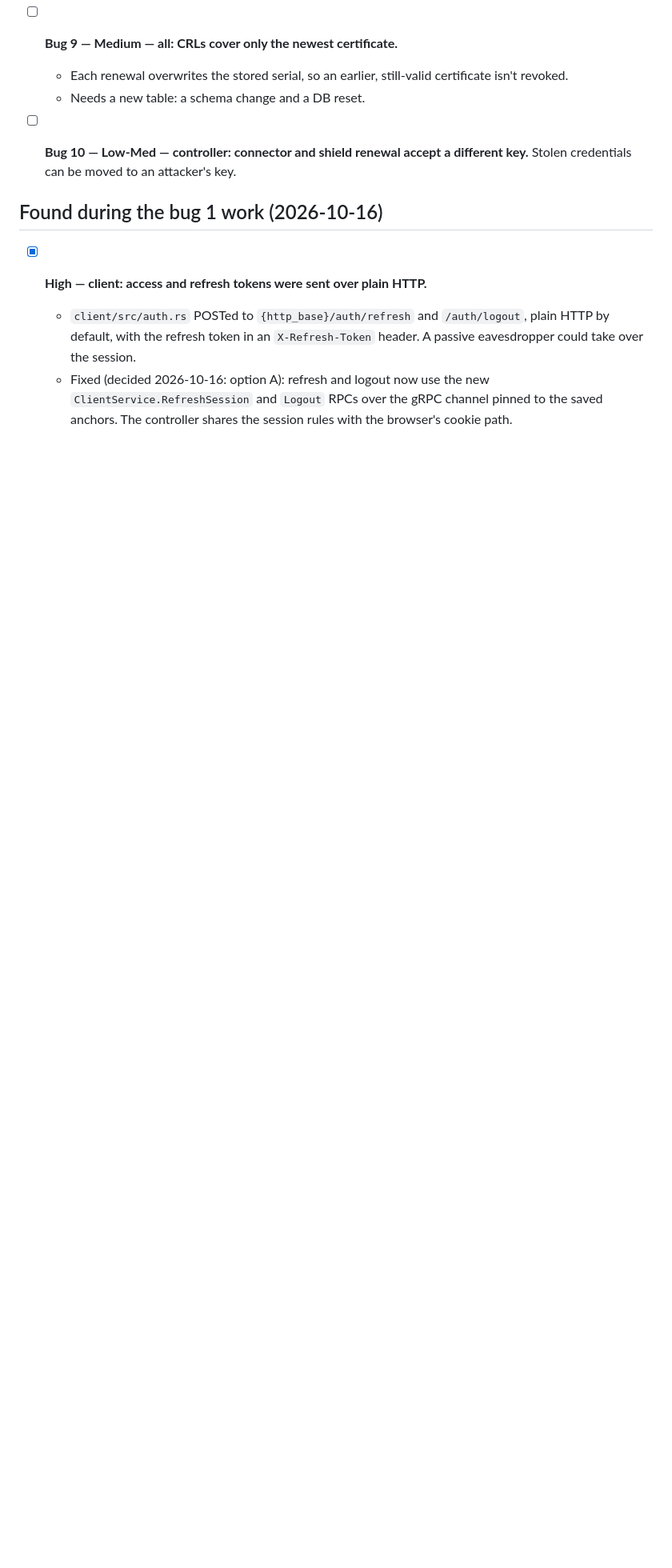
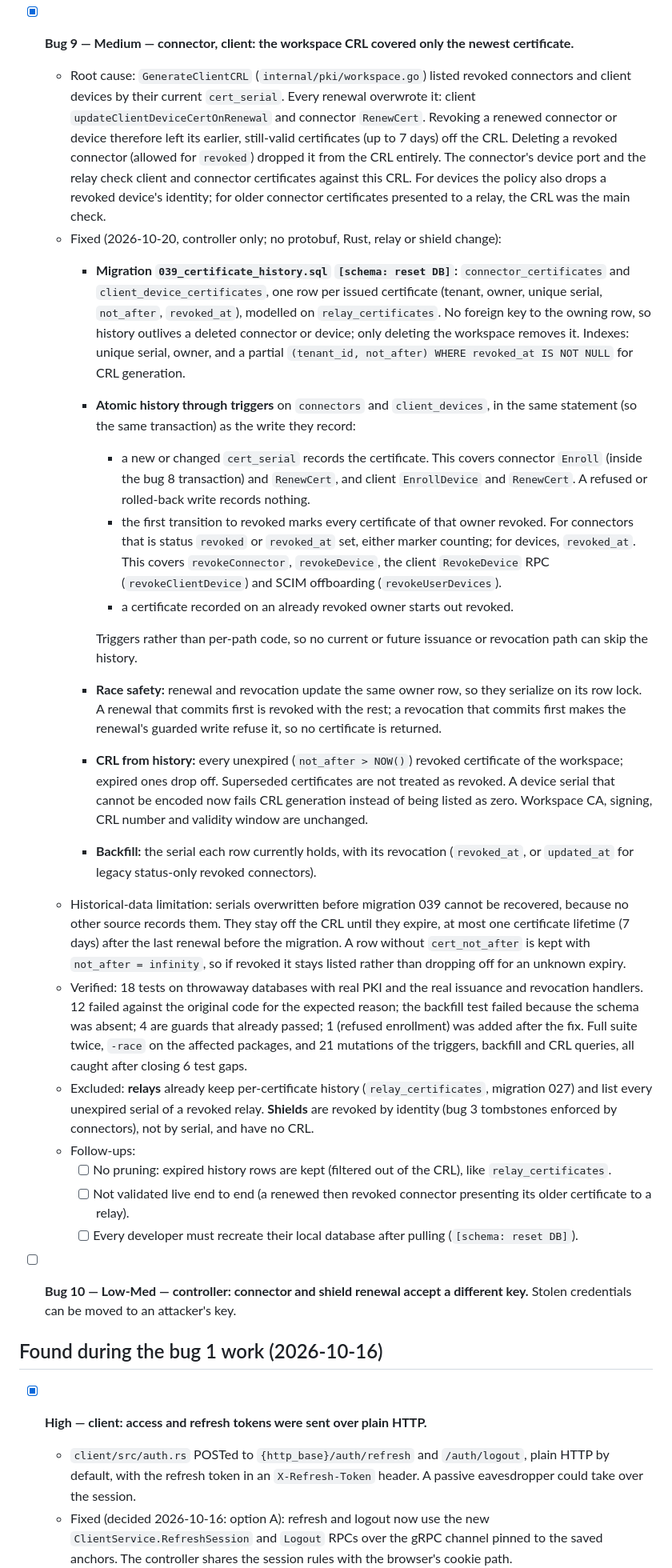
Before and after one commit to vairabarath/zecurity, a Markdown page: docs/certificate-audit-2026-10-15.md, the part around the change. Shown at 80% size. Rendered like a GitHub page; blank space fills up the shorter version.

Commit message:
docs: audit tracker — bug 9 fixed; history model, limitations, exclusions
Co-Authored-By: Claude Opus 5.5 <noreply@anthropic.com>
Claude-Session: https://claude.ai/code/session_016QESE4GqjPM6UtCTmVzujb

```diff
--- a/docs/certificate-audit-2026-10-15.md
+++ b/docs/certificate-audit-2026-10-15.md
@@ -119,9 +119,26 @@ Platform Root CA (10y, self-signed, ca_root) ── signs only the intermediate
     - [ ] A commit error after the server actually committed leaves the connector or shield enrolled without the client holding its certificate; it must be re-created. Safe direction: never an untracked certificate.
     - [ ] Not validated live end to end (real connector and shield installs with re-issued tokens).
   - **Relay provisioning is out of scope.** A relay's provisioning token is issued once, when the relay is created, and there is no endpoint to re-issue it, so no token can be superseded. Revisit if a re-issue path is ever added: it must then bind provisioning to `relays.enrollment_token_jti` the same way.
-- [ ] **Bug 9 — Medium — all: CRLs cover only the newest certificate.**
-  - Each renewal overwrites the stored serial, so an earlier, still-valid certificate isn't revoked.
-  - Needs a new table: a schema change and a DB reset.
+- [x] **Bug 9 — Medium — connector, client: the workspace CRL covered only the newest certificate.**
+  - Root cause: `GenerateClientCRL` (`internal/pki/workspace.go`) listed revoked connectors and client devices by their current `cert_serial`. Every renewal overwrote it: client `updateClientDeviceCertOnRenewal` and connector `RenewCert`. Revoking a renewed connector or device therefore left its earlier, still-valid certificates (up to 7 days) off the CRL. Deleting a revoked connector (allowed for `revoked`) dropped it from the CRL entirely. The connector's device port and the relay check client and connector certificates against this CRL. For devices the policy also drops a revoked device's identity; for older connector certificates presented to a relay, the CRL was the main check.
+  - Fixed (2026-10-20, controller only; no protobuf, Rust, relay or shield change):
+    - **Migration `039_certificate_history.sql` `[schema: reset DB]`:** `connector_certificates` and `client_device_certificates`, one row per issued certificate (tenant, owner, unique serial, `not_after`, `revoked_at`), modelled on `relay_certificates`. No foreign key to the owning row, so history outlives a deleted connector or device; only deleting the workspace removes it. Indexes: unique serial, owner, and a partial `(tenant_id, not_after) WHERE revoked_at IS NOT NULL` for CRL generation.
+    - **Atomic history through triggers** on `connectors` and `client_devices`, in the same statement (so the same transaction) as the write they record:
+      - a new or changed `cert_serial` records the certificate. This covers connector `Enroll` (inside the bug 8 transaction) and `RenewCert`, and client `EnrollDevice` and `RenewCert`. A refused or rolled-back write records nothing.
+      - the first transition to revoked marks every certificate of that owner revoked. For connectors that is status `revoked` or `revoked_at` set, either marker counting; for devices, `revoked_at`. This covers `revokeConnector`, `revokeDevice`, the client `RevokeDevice` RPC (`revokeClientDevice`) and SCIM offboarding (`revokeUserDevices`).
+      - a certificate recorded on an already revoked owner starts out revoked.
+
+      Triggers rather than per-path code, so no current or future issuance or revocation path can skip the history.
+    - **Race safety:** renewal and revocation update the same owner row, so they serialize on its row lock. A renewal that commits first is revoked with the rest; a revocation that commits first makes the renewal's guarded write refuse it, so no certificate is returned.
+    - **CRL from history:** every unexpired (`not_after > NOW()`) revoked certificate of the workspace; expired ones drop off. Superseded certificates are not treated as revoked. A device serial that cannot be encoded now fails CRL generation instead of being listed as zero. Workspace CA, signing, CRL number and validity window are unchanged.
+    - **Backfill:** the serial each row currently holds, with its revocation (`revoked_at`, or `updated_at` for legacy status-only revoked connectors).
+  - Historical-data limitation: serials overwritten before migration 039 cannot be recovered, because no other source records them. They stay off the CRL until they expire, at most one certificate lifetime (7 days) after the last renewal before the migration. A row without `cert_not_after` is kept with `not_after = infinity`, so if revoked it stays listed rather than dropping off for an unknown expiry.
+  - Verified: 18 tests on throwaway databases with real PKI and the real issuance and revocation handlers. 12 failed against the original code for the expected reason; the backfill test failed because the schema was absent; 4 are guards that already passed; 1 (refused enrollment) was added after the fix. Full suite twice, `-race` on the affected packages, and 21 mutations of the triggers, backfill and CRL queries, all caught after closing 6 test gaps.
+  - Excluded: **relays** already keep per-certificate history (`relay_certificates`, migration 027) and list every unexpired serial of a revoked relay. **Shields** are revoked by identity (bug 3 tombstones enforced by connectors), not by serial, and have no CRL.
+  - Follow-ups:
+    - [ ] No pruning: expired history rows are kept (filtered out of the CRL), like `relay_certificates`.
+    - [ ] Not validated live end to end (a renewed then revoked connector presenting its older certificate to a relay).
+    - [ ] Every developer must recreate their local database after pulling (`[schema: reset DB]`).
 - [ ] **Bug 10 — Low-Med — controller: connector and shield renewal accept a different key.** Stolen credentials can be moved to an attacker's key.
 
 ## Found during the bug 1 work (2026-10-16)
```
